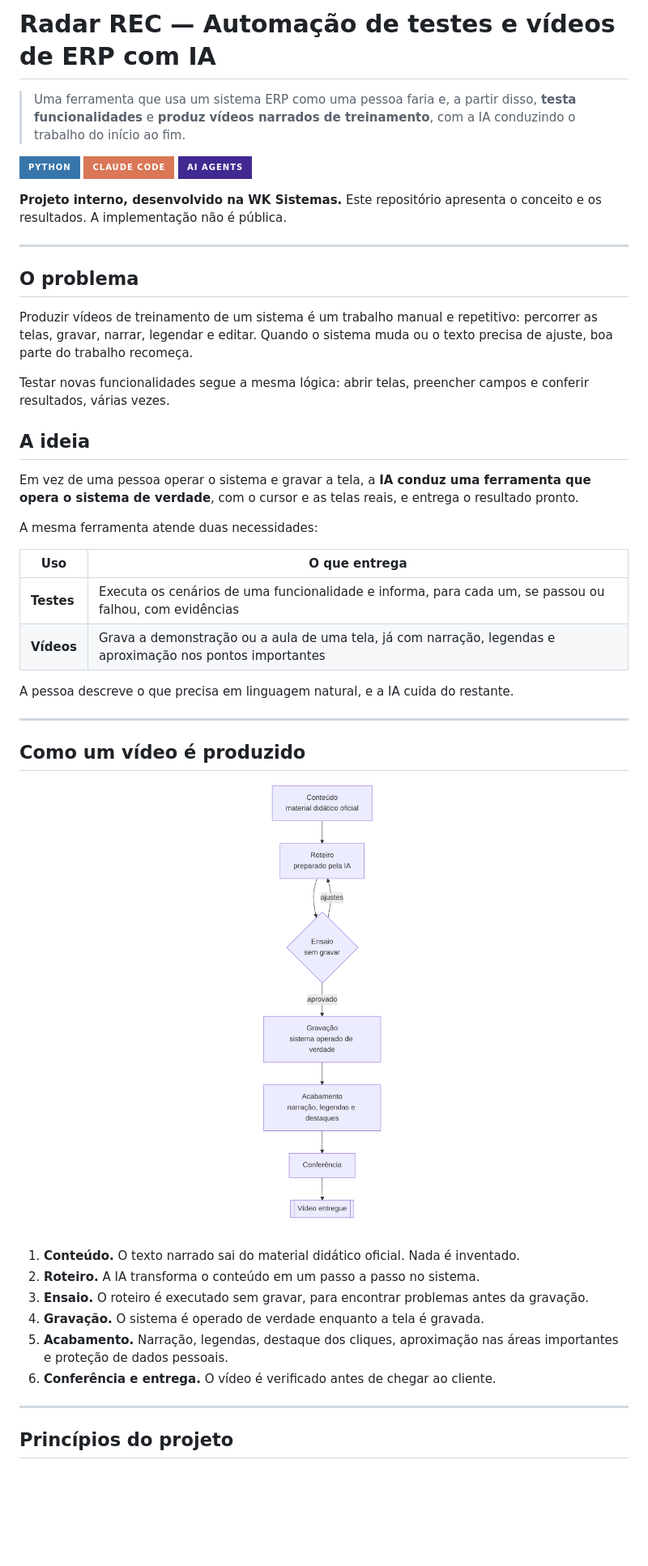
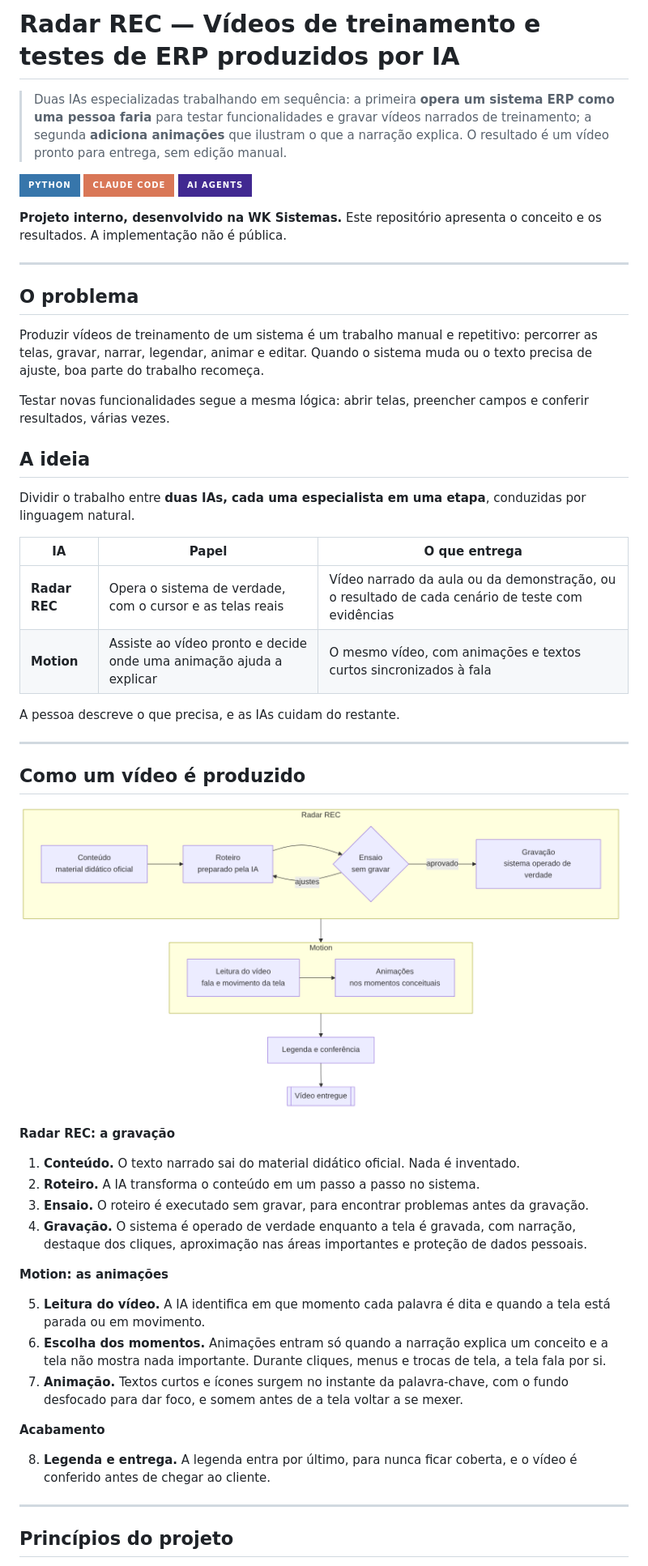
Before and after one commit to Babelg/Studio_AI, a Markdown page: README.md, the part around one of its changes. Shown at 81% size. GitHub-like rendering; pictures changed too: docs/fluxo-conceitual.png; badges without logos; blank space fills up the shorter version.

Commit message:
Inclui a IA de animações no conceito do projeto

```diff
--- a/README.md
+++ b/README.md
@@ -1,6 +1,6 @@
-# Radar REC — Automação de testes e vídeos de ERP com IA
+# Radar REC — Vídeos de treinamento e testes de ERP produzidos por IA
 
-> Uma ferramenta que usa um sistema ERP como uma pessoa faria e, a partir disso, **testa funcionalidades** e **produz vídeos narrados de treinamento**, com a IA conduzindo o trabalho do início ao fim.
+> Duas IAs especializadas trabalhando em sequência: a primeira **opera um sistema ERP como uma pessoa faria** para testar funcionalidades e gravar vídeos narrados de treinamento; a segunda **adiciona animações** que ilustram o que a narração explica. O resultado é um vídeo pronto para entrega, sem edição manual.
 
 ![Python](https://img.shields.io/badge/Python-3776AB?style=for-the-badge&logo=python&logoColor=white)
 ![Claude Code](https://img.shields.io/badge/Claude_Code-D97757?style=for-the-badge&logo=anthropic&logoColor=white)
@@ -12,35 +12,43 @@
 
 ## O problema
 
-Produzir vídeos de treinamento de um sistema é um trabalho manual e repetitivo: percorrer as telas, gravar, narrar, legendar e editar. Quando o sistema muda ou o texto precisa de ajuste, boa parte do trabalho recomeça.
+Produzir vídeos de treinamento de um sistema é um trabalho manual e repetitivo: percorrer as telas, gravar, narrar, legendar, animar e editar. Quando o sistema muda ou o texto precisa de ajuste, boa parte do trabalho recomeça.
 
 Testar novas funcionalidades segue a mesma lógica: abrir telas, preencher campos e conferir resultados, várias vezes.
 
 ## A ideia
 
-Em vez de uma pessoa operar o sistema e gravar a tela, a **IA conduz uma ferramenta que opera o sistema de verdade**, com o cursor e as telas reais, e entrega o resultado pronto.
+Dividir o trabalho entre **duas IAs, cada uma especialista em uma etapa**, conduzidas por linguagem natural.
 
-A mesma ferramenta atende duas necessidades:
+| IA | Papel | O que entrega |
+| --- | --- | --- |
+| **Radar REC** | Opera o sistema de verdade, com o cursor e as telas reais | Vídeo narrado da aula ou da demonstração, ou o resultado de cada cenário de teste com evidências |
+| **Motion** | Assiste ao vídeo pronto e decide onde uma animação ajuda a explicar | O mesmo vídeo, com animações e textos curtos sincronizados à fala |
 
-| Uso | O que entrega |
-| --- | --- |
-| **Testes** | Executa os cenários de uma funcionalidade e informa, para cada um, se passou ou falhou, com evidências |
-| **Vídeos** | Grava a demonstração ou a aula de uma tela, já com narração, legendas e aproximação nos pontos importantes |
-
-A pessoa descreve o que precisa em linguagem natural, e a IA cuida do restante.
+A pessoa descreve o que precisa, e as IAs cuidam do restante.
 
 ---
 
 ## Como um vídeo é produzido
 
-<p align="center"><img src="docs/fluxo-conceitual.png" alt="Fluxo conceitual de produção de um vídeo" width="380"></p>
+<p align="center"><img src="docs/fluxo-conceitual.png" alt="Fluxo conceitual de produção de um vídeo" width="820"></p>
+
+**Radar REC: a gravação**
 
 1. **Conteúdo.** O texto narrado sai do material didático oficial. Nada é inventado.
 2. **Roteiro.** A IA transforma o conteúdo em um passo a passo no sistema.
 3. **Ensaio.** O roteiro é executado sem gravar, para encontrar problemas antes da gravação.
-4. **Gravação.** O sistema é operado de verdade enquanto a tela é gravada.
-5. **Acabamento.** Narração, legendas, destaque dos cliques, aproximação nas áreas importantes e proteção de dados pessoais.
-6. **Conferência e entrega.** O vídeo é verificado antes de chegar ao cliente.
+4. **Gravação.** O sistema é operado de verdade enquanto a tela é gravada, com narração, destaque dos cliques, aproximação nas áreas importantes e proteção de dados pessoais.
+
+**Motion: as animações**
+
+5. **Leitura do vídeo.** A IA identifica em que momento cada palavra é dita e quando a tela está parada ou em movimento.
+6. **Escolha dos momentos.** Animações entram só quando a narração explica um conceito e a tela não mostra nada importante. Durante cliques, menus e trocas de tela, a tela fala por si.
+7. **Animação.** Textos curtos e ícones surgem no instante da palavra-chave, com o fundo desfocado para dar foco, e somem antes de a tela voltar a se mexer.
+
+**Acabamento**
+
+8. **Legenda e entrega.** A legenda entra por último, para nunca ficar coberta, e o vídeo é conferido antes de chegar ao cliente.
 
 ---
 
```
Also changed, not shown: other parts of README.md (+6 -2 lines).
